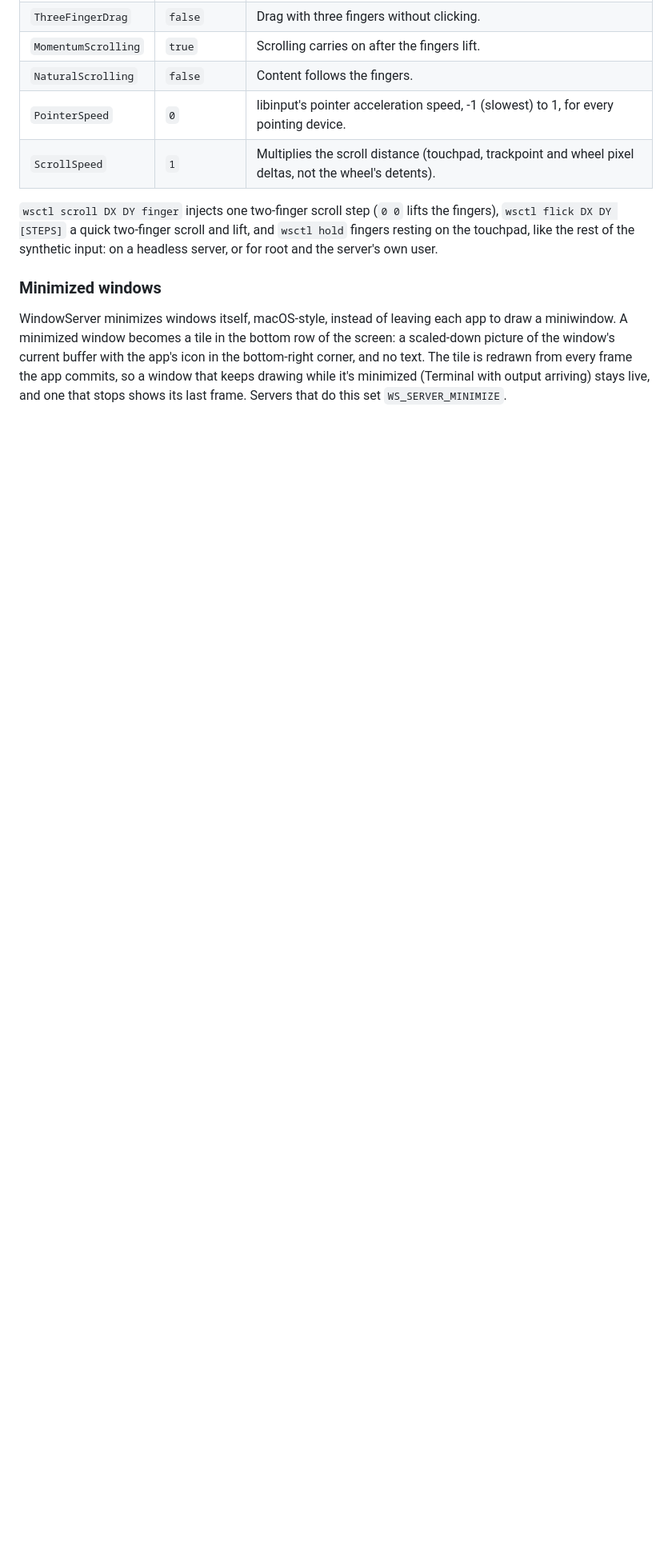
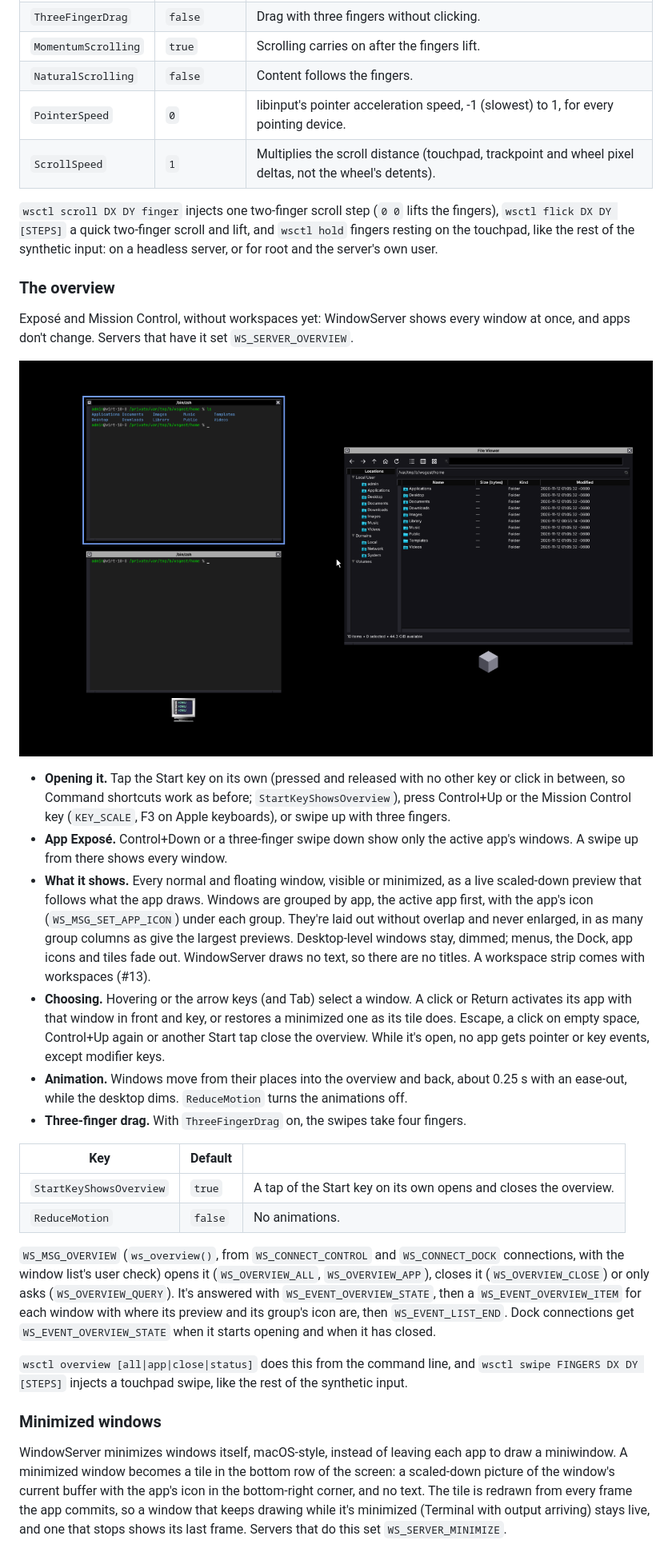
Before and after one commit to nextbsd/apps-windowserver, a Markdown page: README.md, the part around one of its changes. Shown at 80% size. GitHub-like rendering; pictures changed too: docs/overview.png (added); blank space fills up the shorter version.

```diff
--- a/README.md
+++ b/README.md
@@ -180,6 +181,28 @@ Two-finger scrolling works as on a Mac. Servers that do this set `WS_SERVER_SCRO
 
 `wsctl scroll DX DY finger` injects one two-finger scroll step (`0 0` lifts the fingers), `wsctl flick DX DY [STEPS]` a quick two-finger scroll and lift, and `wsctl hold` fingers resting on the touchpad, like the rest of the synthetic input: on a headless server, or for root and the server's own user.
 
+### The overview
+
+Exposé and Mission Control, without workspaces yet: WindowServer shows every window at once, and apps don't change. Servers that have it set `WS_SERVER_OVERVIEW`.
+
+![The overview: two Terminal windows with Terminal's icon under them on the left, Workspace's File Viewer with the NextBSD cube on the right, the frontmost Terminal window selected with a blue border, over the dimmed desktop](docs/overview.png)
+
+- **Opening it.** Tap the Start key on its own (pressed and released with no other key or click in between, so Command shortcuts work as before; `StartKeyShowsOverview`), press Control+Up or the Mission Control key (`KEY_SCALE`, F3 on Apple keyboards), or swipe up with three fingers.
+- **App Exposé.** Control+Down or a three-finger swipe down show only the active app's windows. A swipe up from there shows every window.
+- **What it shows.** Every normal and floating window, visible or minimized, as a live scaled-down preview that follows what the app draws. Windows are grouped by app, the active app first, with the app's icon (`WS_MSG_SET_APP_ICON`) under each group. They're laid out without overlap and never enlarged, in as many group columns as give the largest previews. Desktop-level windows stay, dimmed; menus, the Dock, app icons and tiles fade out. WindowServer draws no text, so there are no titles. A workspace strip comes with workspaces (#13).
+- **Choosing.** Hovering or the arrow keys (and Tab) select a window. A click or Return activates its app with that window in front and key, or restores a minimized one as its tile does. Escape, a click on empty space, Control+Up again or another Start tap close the overview. While it's open, no app gets pointer or key events, except modifier keys.
+- **Animation.** Windows move from their places into the overview and back, about 0.25 s with an ease-out, while the desktop dims. `ReduceMotion` turns the animations off.
+- **Three-finger drag.** With `ThreeFingerDrag` on, the swipes take four fingers.
+
+| Key | Default | |
+|---|---|---|
+| `StartKeyShowsOverview` | `true` | A tap of the Start key on its own opens and closes the overview. |
+| `ReduceMotion` | `false` | No animations. |
+
+`WS_MSG_OVERVIEW` (`ws_overview()`, from `WS_CONNECT_CONTROL` and `WS_CONNECT_DOCK` connections, with the window list's user check) opens it (`WS_OVERVIEW_ALL`, `WS_OVERVIEW_APP`), closes it (`WS_OVERVIEW_CLOSE`) or only asks (`WS_OVERVIEW_QUERY`). It's answered with `WS_EVENT_OVERVIEW_STATE`, then a `WS_EVENT_OVERVIEW_ITEM` for each window with where its preview and its group's icon are, then `WS_EVENT_LIST_END`. Dock connections get `WS_EVENT_OVERVIEW_STATE` when it starts opening and when it has closed.
+
+`wsctl overview [all|app|close|status]` does this from the command line, and `wsctl swipe FINGERS DX DY [STEPS]` injects a touchpad swipe, like the rest of the synthetic input.
+
 ### Minimized windows
 
 WindowServer minimizes windows itself, macOS-style, instead of leaving each app to draw a miniwindow. A minimized window becomes a tile in the bottom row of the screen: a scaled-down picture of the window's current buffer with the app's icon in the bottom-right corner, and no text. The tile is redrawn from every frame the app commits, so a window that keeps drawing while it's minimized (Terminal with output arriving) stays live, and one that stops shows its last frame. Servers that do this set `WS_SERVER_MINIMIZE`.
```
Also changed, not shown: other parts of README.md (+3 -2 lines), 18 other files.
